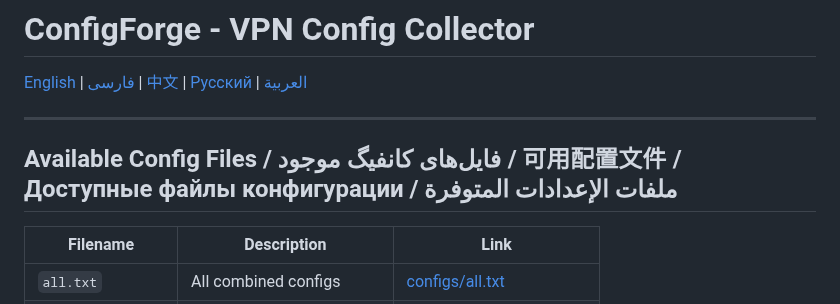
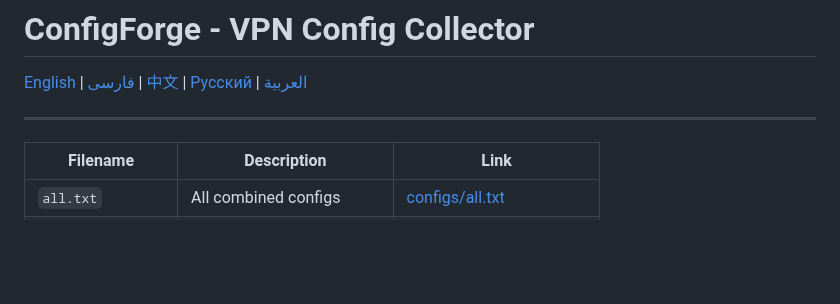
Before and after one commit to samiranow/Emergent, a Markdown page: README.md, the part around the change. Drawn GitHub-style; blank space fills up the shorter version.

```diff
--- a/README.md
+++ b/README.md
@@ -3,8 +3,6 @@
 [English](#english) | [فارسی](#فارسی) | [中文](#中文) | [Русский](#русский) | [العربية](#العربية)
 
 ---
-
-## Available Config Files / فایل‌های کانفیگ موجود / 可用配置文件 / Доступные файлы конфигурации / ملفات الإعدادات المتوفرة
 
 | Filename           | Description                       | Link                                              |
 |--------------------|---------------------------------|---------------------------------------------------|
```
